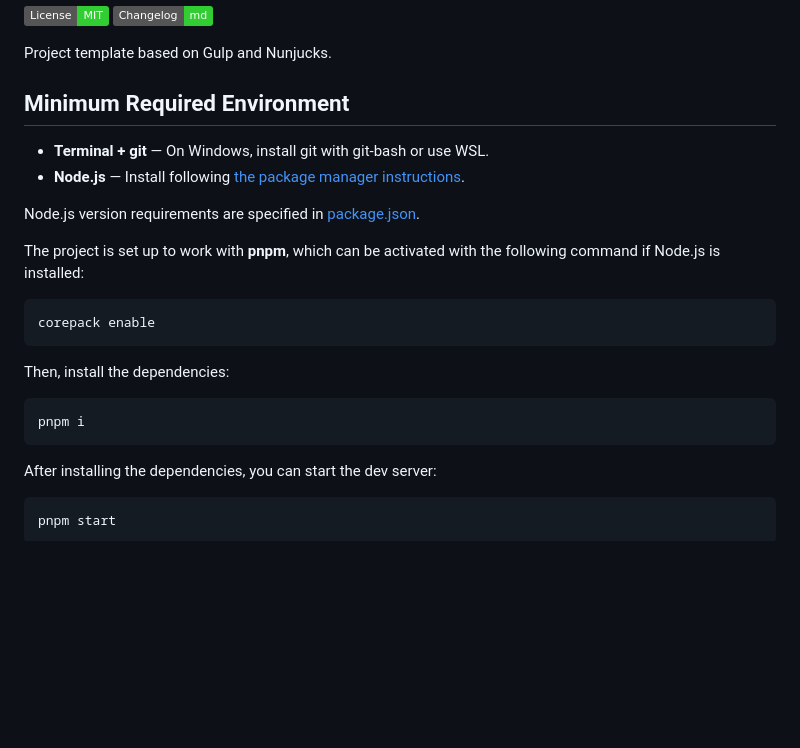
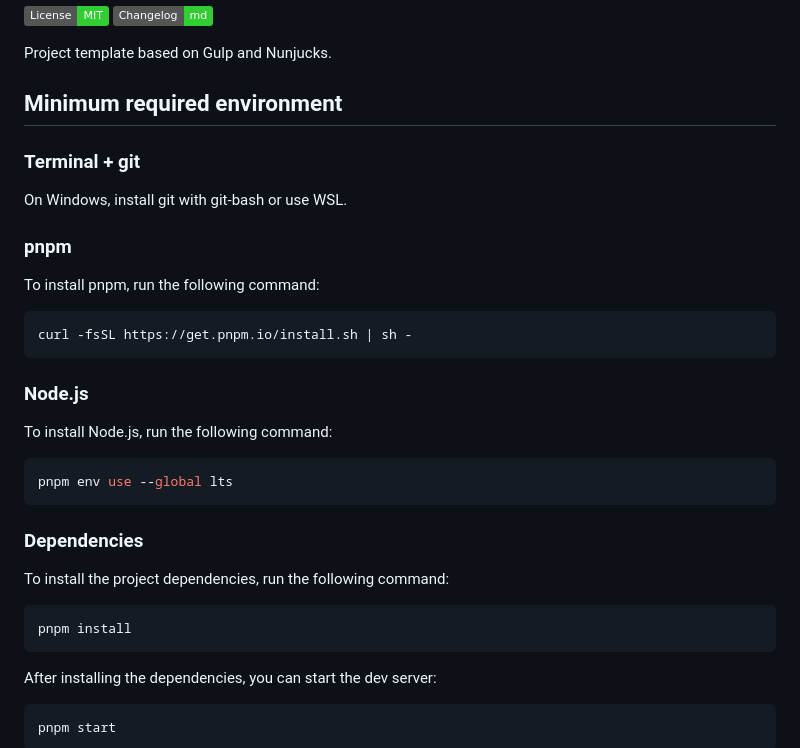
Before and after one commit to firefoxic/project-template-gulp-nunjucks, a Markdown page: README.md, the part around the change. Rendered like a GitHub page; badges without logos; blank space fills up the shorter version.

Commit message:
Edit description in readme

````diff
--- a/README.md
+++ b/README.md
@@ -5,23 +5,34 @@
 
 Project template based on Gulp and Nunjucks.
 
-## Minimum Required Environment
+## Minimum required environment
 
-- **Terminal + git** — On Windows, install git with git-bash or use WSL.
-- **Node.js** — Install following [the package manager instructions](https://nodejs.org/en/download/package-manager).
+### Terminal + git
 
-Node.js version requirements are specified in [package.json](./package.json).
+On Windows, install git with git-bash or use WSL.
 
-The project is set up to work with **pnpm**, which can be activated with the following command if Node.js is installed:
+### pnpm
+
+To install pnpm, run the following command:
 
 ```shell
-corepack enable
+curl -fsSL https://get.pnpm.io/install.sh | sh -
 ```
 
-Then, install the dependencies:
+### Node.js
+
+To install Node.js, run the following command:
 
 ```shell
-pnpm i
+pnpm env use --global lts
+```
+
+### Dependencies
+
+To install the project dependencies, run the following command:
+
+```shell
+pnpm install
 ```
 
 After installing the dependencies, you can start the dev server:
````
